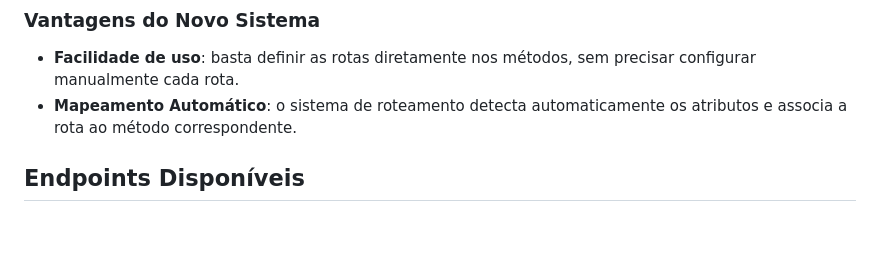
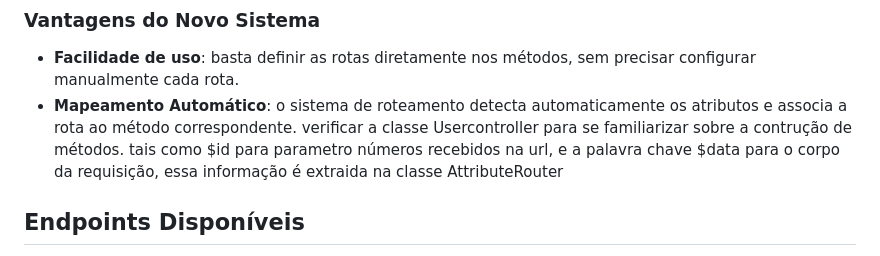
Before and after one commit to faustinopsy/fastRouter, a Markdown page: readme.md, the part around the change. GitHub-like rendering; blank space fills up the shorter version.

Commit message:
atenção aos usos

```diff
--- a/readme.md
+++ b/readme.md
@@ -90,6 +90,8 @@ class UserController {
 ### Vantagens do Novo Sistema
 - **Facilidade de uso**: basta definir as rotas diretamente nos métodos, sem precisar configurar manualmente cada rota.
 - **Mapeamento Automático**: o sistema de roteamento detecta automaticamente os atributos e associa a rota ao método correspondente.
+verificar a classe Usercontroller para se familiarizar sobre a contrução de métodos.
+tais como $id para parametro números recebidos na url, e a palavra chave $data para o corpo da requisição, essa informação é extraida na classe AttributeRouter
 
 ## Endpoints Disponíveis
 - `GET /users` - Retorna todos os usuários
```
